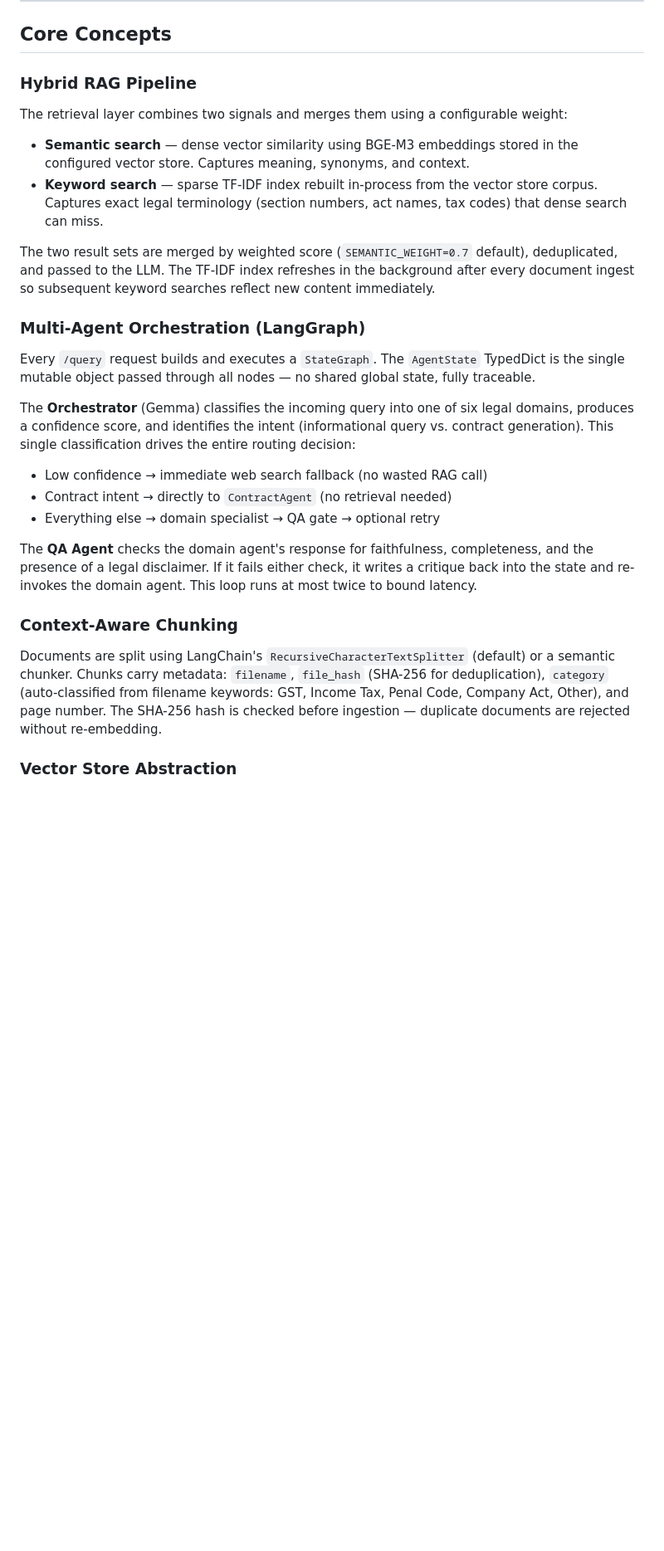
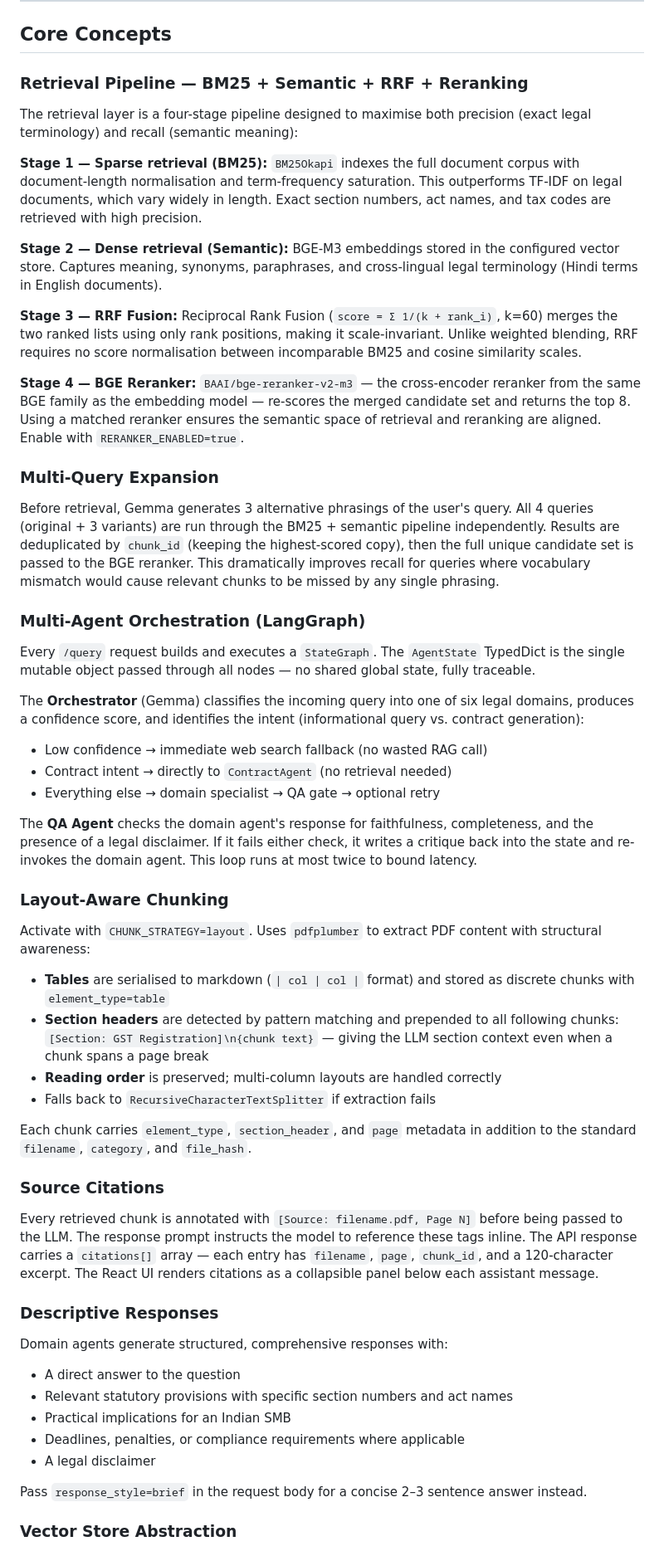
Before and after one commit to Ris1103/Smart-Legal-Assistant, a Markdown page: readme.md, the part around one of its changes. Shown at 83% size. Drawn GitHub-style; blank space fills up the shorter version.

```diff
--- a/readme.md
+++ b/readme.md
@@ -79,20 +84,27 @@ The system is built with production concerns in mind from the start: pluggable v
 
 ## Core Concepts
 
-### Hybrid RAG Pipeline
+### Retrieval Pipeline — BM25 + Semantic + RRF + Reranking
 
-The retrieval layer combines two signals and merges them using a configurable weight:
+The retrieval layer is a four-stage pipeline designed to maximise both precision (exact legal terminology) and recall (semantic meaning):
 
-- **Semantic search** — dense vector similarity using BGE-M3 embeddings stored in the configured vector store. Captures meaning, synonyms, and context.
-- **Keyword search** — sparse TF-IDF index rebuilt in-process from the vector store corpus. Captures exact legal terminology (section numbers, act names, tax codes) that dense search can miss.
+**Stage 1 — Sparse retrieval (BM25):** `BM25Okapi` indexes the full document corpus with document-length normalisation and term-frequency saturation. This outperforms TF-IDF on legal documents, which vary widely in length. Exact section numbers, act names, and tax codes are retrieved with high precision.
 
-The two result sets are merged by weighted score (`SEMANTIC_WEIGHT=0.7` default), deduplicated, and passed to the LLM. The TF-IDF index refreshes in the background after every document ingest so subsequent keyword searches reflect new content immediately.
+**Stage 2 — Dense retrieval (Semantic):** BGE-M3 embeddings stored in the configured vector store. Captures meaning, synonyms, paraphrases, and cross-lingual legal terminology (Hindi terms in English documents).
+
+**Stage 3 — RRF Fusion:** Reciprocal Rank Fusion (`score = Σ 1/(k + rank_i)`, k=60) merges the two ranked lists using only rank positions, making it scale-invariant. Unlike weighted blending, RRF requires no score normalisation between incomparable BM25 and cosine similarity scales.
+
+**Stage 4 — BGE Reranker:** `BAAI/bge-reranker-v2-m3` — the cross-encoder reranker from the same BGE family as the embedding model — re-scores the merged candidate set and returns the top 8. Using a matched reranker ensures the semantic space of retrieval and reranking are aligned. Enable with `RERANKER_ENABLED=true`.
+
+### Multi-Query Expansion
+
+Before retrieval, Gemma generates 3 alternative phrasings of the user's query. All 4 queries (original + 3 variants) are run through the BM25 + semantic pipeline independently. Results are deduplicated by `chunk_id` (keeping the highest-scored copy), then the full unique candidate set is passed to the BGE reranker. This dramatically improves recall for queries where vocabulary mismatch would cause relevant chunks to be missed by any single phrasing.
 
 ### Multi-Agent Orchestration (LangGraph)
 
 Every `/query` request builds and executes a `StateGraph`. The `AgentState` TypedDict is the single mutable object passed through all nodes — no shared global state, fully traceable.
 
-The **Orchestrator** (Gemma) classifies the incoming query into one of six legal domains, produces a confidence score, and identifies the intent (informational query vs. contract generation). This single classification drives the entire routing decision:
+The **Orchestrator** (Gemma) classifies the incoming query into one of six legal domains, produces a confidence score, and identifies the intent (informational query vs. contract generation):
 
 - Low confidence → immediate web search fallback (no wasted RAG call)
 - Contract intent → directly to `ContractAgent` (no retrieval needed)
@@ -100,9 +112,31 @@ The **Orchestrator** (Gemma) classifies the incoming query into one of six legal
 
 The **QA Agent** checks the domain agent's response for faithfulness, completeness, and the presence of a legal disclaimer. If it fails either check, it writes a critique back into the state and re-invokes the domain agent. This loop runs at most twice to bound latency.
 
-### Context-Aware Chunking
+### Layout-Aware Chunking
 
-Documents are split using LangChain's `RecursiveCharacterTextSplitter` (default) or a semantic chunker. Chunks carry metadata: `filename`, `file_hash` (SHA-256 for deduplication), `category` (auto-classified from filename keywords: GST, Income Tax, Penal Code, Company Act, Other), and page number. The SHA-256 hash is checked before ingestion — duplicate documents are rejected without re-embedding.
+Activate with `CHUNK_STRATEGY=layout`. Uses `pdfplumber` to extract PDF content with structural awareness:
+
+- **Tables** are serialised to markdown (`| col | col |` format) and stored as discrete chunks with `element_type=table`
+- **Section headers** are detected by pattern matching and prepended to all following chunks: `[Section: GST Registration]\n{chunk text}` — giving the LLM section context even when a chunk spans a page break
+- **Reading order** is preserved; multi-column layouts are handled correctly
+- Falls back to `RecursiveCharacterTextSplitter` if extraction fails
+
+Each chunk carries `element_type`, `section_header`, and `page` metadata in addition to the standard `filename`, `category`, and `file_hash`.
+
+### Source Citations
+
+Every retrieved chunk is annotated with `[Source: filename.pdf, Page N]` before being passed to the LLM. The response prompt instructs the model to reference these tags inline. The API response carries a `citations[]` array — each entry has `filename`, `page`, `chunk_id`, and a 120-character excerpt. The React UI renders citations as a collapsible panel below each assistant message.
+
+### Descriptive Responses
+
+Domain agents generate structured, comprehensive responses with:
+- A direct answer to the question
+- Relevant statutory provisions with specific section numbers and act names
+- Practical implications for an Indian SMB
+- Deadlines, penalties, or compliance requirements where applicable
+- A legal disclaimer
+
+Pass `response_style=brief` in the request body for a concise 2–3 sentence answer instead.
 
 ### Vector Store Abstraction
 
```
Also changed, not shown: other parts of readme.md (+80 -30 lines).
